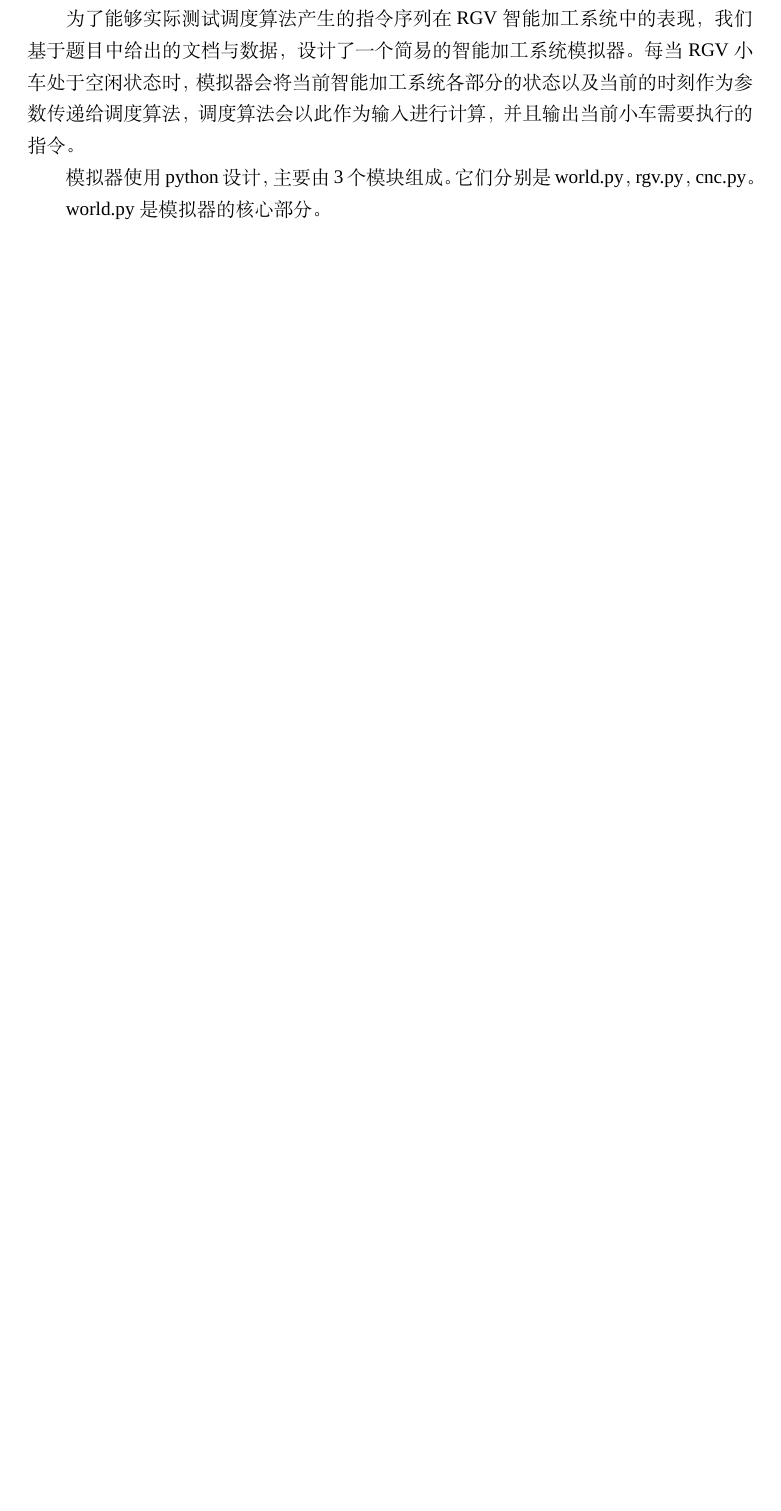
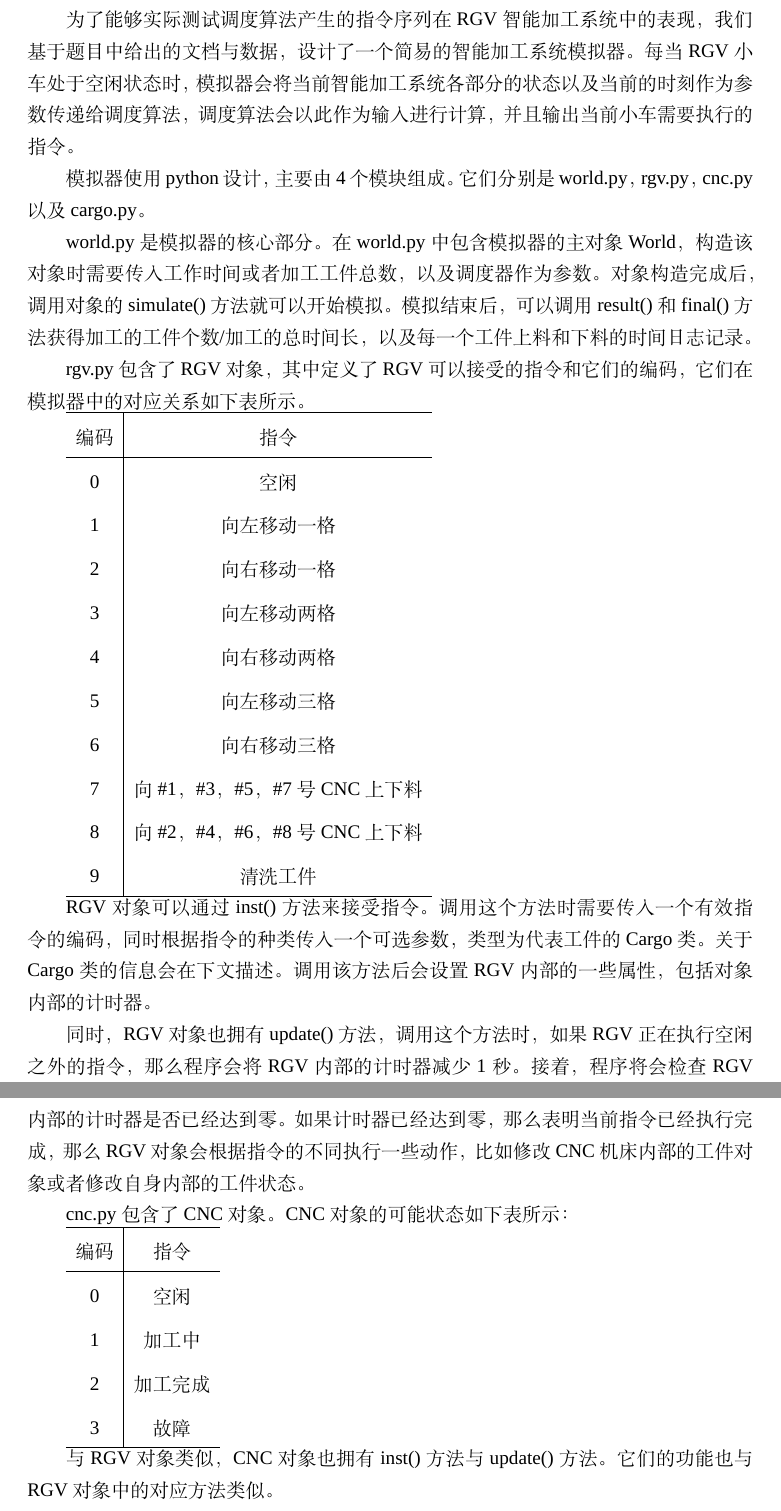
Before and after one commit to xushangning/CUMCM2018, a LaTeX thesis (Thesis/thesis.tex): part of page 5 of 7 before the commit and two parts of pages 5 and 6 of 9 after it, the two joined at a grey line, cut so that both start at the same text, the shorter picture padded with empty space. Compiled offline with XeLaTeX; a missing font is replaced by an installed copy or a similar font.

Commit message:
add something to thesis

```diff
--- a/Thesis/thesis.tex
+++ b/Thesis/thesis.tex
@@ -80,6 +80,44 @@
 \section{模拟环境}
 为了能够实际测试调度算法产生的指令序列在RGV智能加工系统中的表现，我们基于题目中给出的文档与数据，设计了一个简易的智能加工系统模拟器。每当RGV小车处于空闲状态时，模拟器会将当前智能加工系统各部分的状态以及当前的时刻作为参数传递给调度算法，调度算法会以此作为输入进行计算，并且输出当前小车需要执行的指令。
 
-模拟器使用python设计，主要由3个模块组成。它们分别是world.py，rgv.py，cnc.py。
+模拟器使用python设计，主要由4个模块组成。它们分别是world.py，rgv.py，cnc.py以及cargo.py。
 
-world.py是模拟器的核心部分。
+world.py是模拟器的核心部分。在world.py中包含模拟器的主对象World，构造该对象时需要传入工作时间或者加工工件总数，以及调度器作为参数。对象构造完成后，调用对象的simulate()方法就可以开始模拟。模拟结束后，可以调用result()和final()方法获得加工的工件个数/加工的总时间长，以及每一个工件上料和下料的时间日志记录。
+
+rgv.py包含了RGV对象，其中定义了RGV可以接受的指令和它们的编码，它们在模拟器中的对应关系如下表所示。
+
+\begin{tabular}{c|c}
+	\hline
+	编码 & 指令 \\
+	\hline
+	0 & 空闲 \\
+	1 & 向左移动一格\\
+	2 & 向右移动一格\\
+	3 & 向左移动两格\\
+	4 & 向右移动两格\\
+	5 & 向左移动三格\\
+	6 & 向右移动三格\\
+	7 & 向\#1，\#3，\#5，\#7号CNC上下料\\
+	8 & 向\#2，\#4，\#6，\#8号CNC上下料\\
+	9 & 清洗工件\\
+	\hline
+\end{tabular}
+
+RGV对象可以通过inst()方法来接受指令。调用这个方法时需要传入一个有效指令的编码，同时根据指令的种类传入一个可选参数，类型为代表工件的Cargo类。关于Cargo类的信息会在下文描述。调用该方法后会设置RGV内部的一些属性，包括对象内部的计时器。
+
+同时，RGV对象也拥有update()方法，调用这个方法时，如果RGV正在执行空闲之外的指令，那么程序会将RGV内部的计时器减少1秒。接着，程序将会检查RGV内部的计时器是否已经达到零。如果计时器已经达到零，那么表明当前指令已经执行完成，那么RGV对象会根据指令的不同执行一些动作，比如修改CNC机床内部的工件对象或者修改自身内部的工件状态。
+
+cnc.py包含了CNC对象。CNC对象的可能状态如下表所示：
+
+\begin{tabular}{c|c}
+	\hline
+	编码 & 指令 \\
+	\hline
+	0 & 空闲 \\
+	1 & 加工中\\
+	2 & 加工完成\\
+	3 & 故障\\
+	\hline
+\end{tabular}
+
+与RGV对象类似，CNC对象也拥有inst()方法与update()方法。它们的功能也与RGV对象中的对应方法类似。
```
Also changed, not shown: Thesis/thesis.pdf, Thesis/thesis.tex (40 more changed lines), 4 other files.
